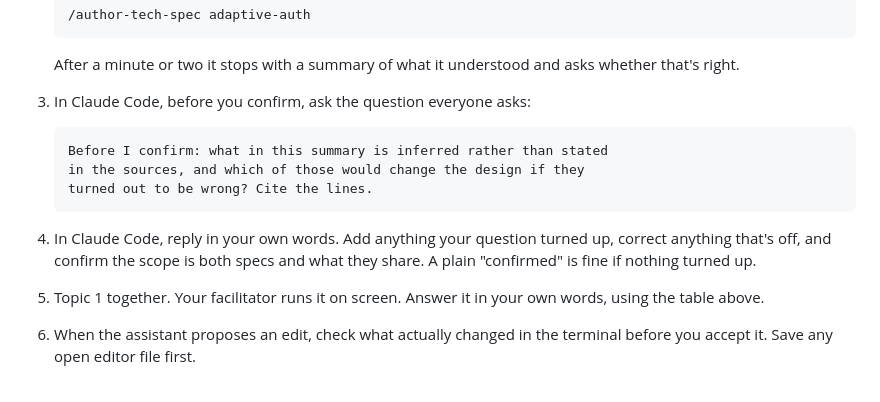
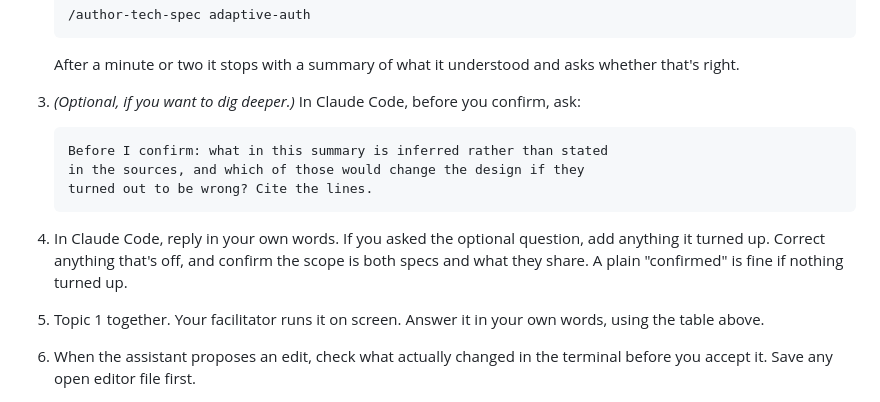
Before and after one commit to ArulaAI/payments-validation-fixture, a Markdown page: lab_action_guide.md, the part around the change. Drawn GitHub-style.

Commit message:
Define: mark the inferred-versus-stated question as an optional deep dive

````diff
--- a/lab_action_guide.md
+++ b/lab_action_guide.md
@@ -179,7 +179,7 @@ Every answer has the same shape: decide the part that's ours and the sources sup
 
    After a minute or two it stops with a summary of what it understood and asks whether that's right.
 
-3. In Claude Code, before you confirm, ask the question everyone asks:
+3. *(Optional, if you want to dig deeper.)* In Claude Code, before you confirm, ask:
 
    ```text
    Before I confirm: what in this summary is inferred rather than stated
@@ -187,7 +187,7 @@ Every answer has the same shape: decide the part that's ours and the sources sup
    turned out to be wrong? Cite the lines.
    ```
 
-4. In Claude Code, reply in your own words. Add anything your question turned up, correct anything that's off, and confirm the scope is both specs and what they share. A plain "confirmed" is fine if nothing turned up.
+4. In Claude Code, reply in your own words. If you asked the optional question, add anything it turned up. Correct anything that's off, and confirm the scope is both specs and what they share. A plain "confirmed" is fine if nothing turned up.
 
 5. Topic 1 together. Your facilitator runs it on screen. Answer it in your own words, using the table above.
 
````
